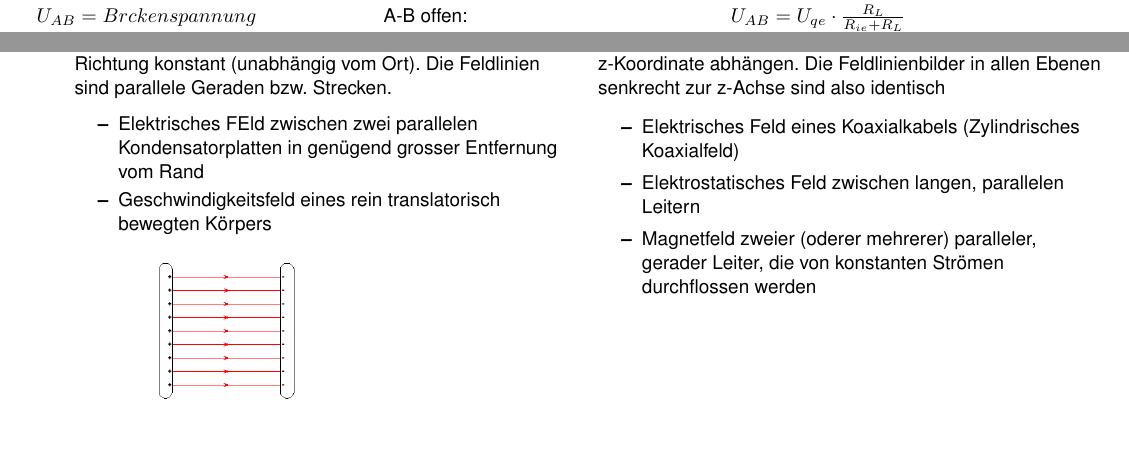
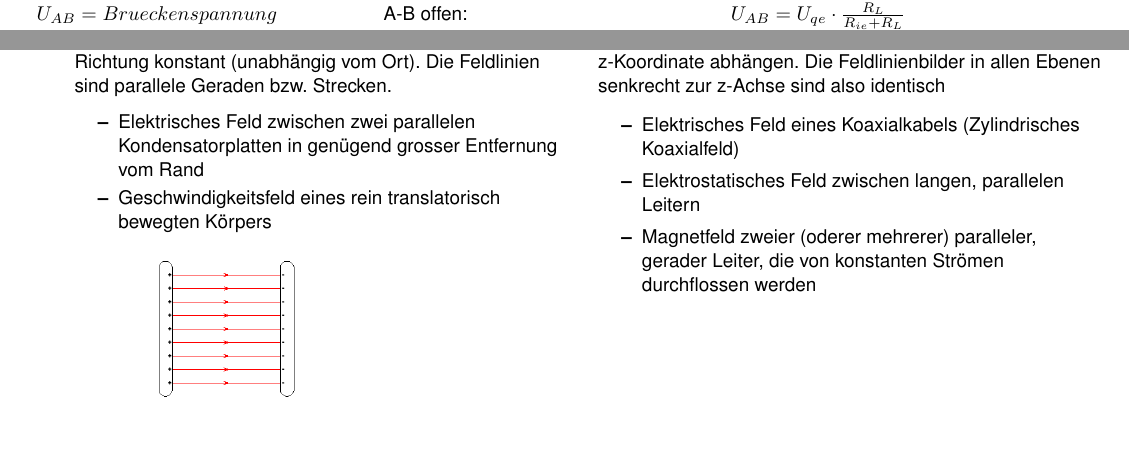
Before and after one commit to HSR-Stud/ELT1, a LaTeX document (ET1.tex, which reads sections/dc_netzwerke.tex, sections/felder.tex): two parts of pages 4 and 8 of 10, joined at a grey line, cut so that both start at the same text. Compiled offline with pdfLaTeX; the source files are stored in an older character set and shown here as Unicode.

Commit message:
typos ausgebesster

```diff
--- a/sections/dc_netzwerke.tex
+++ b/sections/dc_netzwerke.tex
@@ -127,8 +127,8 @@ n beträgt 50\%; am $R_i$ wird gleich grosse P umgesetzt wie am $R_L$\\
 Abgeglichene & Nicht abgeglichene & Mit $R_L$ belastet \\
 \includegraphics[width=0.3\textwidth]{pics/wheatstone/u_quelle_abgeglichen} & \includegraphics[width=0.3\textwidth]{pics/wheatstone/u_quelle_nicht_abgeglichen} &
 \includegraphics[width=0.25\textwidth]{pics/wheatstone/belastet} \\
-$U_{AB} = Brückenspannung$ & A-B offen: & $U_{AB} = U_{qe} \cdot \frac{R_L}{R_{ie} + R_L}$ \\
-abgeglichen falls $U_{AB} = 0$ & $U_{AB} = U_2 - U_4$ & \\
+$U_{AB} = Brueckenspannung$ & A-B offen: & $U_{AB} = U_{qe} \cdot
+\frac{R_L}{R_{ie} + R_L}$ \\ abgeglichen falls $U_{AB} = 0$ & $U_{AB} = U_2 - U_4$ & \\
 d.h. $ U_2 = U_4 $ & $U_{AB} = U_0(\frac{R_2}{R_1 + R_2} - \frac{R_4}{R_3 + R_4})$ & \\
 Abgleichbedingung: $ \frac{R_1}{R_2} = \frac{R_3}{R_4 } $ &  $ U_{BA} = U_0(\frac{R_4}{R_3+R_4} - \frac{R_2}{R_1+R_2})$& \\
 \end{tabular}
--- a/sections/felder.tex
+++ b/sections/felder.tex
@@ -22,7 +23,8 @@ Die Feldgrösse, z.B. Temperatur oder Geschwindigkeit, ist i.a vom Ort im Raum a
 \begin{multicols}{2}
 	\item Ein Vektorfeld heisst \textbf{homogen}, falls jedem Punkt seines Definitionsbereichs derselbe Vektor zugeordnet ist. Der Feldvektor ist also im ganzen Gebiet nach Betrag und Richtung konstant (unabhängig vom Ort). Die Feldlinien sind parallele Geraden bzw. Strecken.
 	\begin{itemize}
-		\item Elektrisches FEld zwischen zwei parallelen Kondensatorplatten in genügend grosser Entfernung vom Rand\\
+		\item Elektrisches Feld zwischen zwei parallelen Kondensatorplatten in
+		genügend grosser Entfernung vom Rand\\
 		\item Geschwindigkeitsfeld eines rein translatorisch bewegten Körpers\\
 		\includegraphics[width=0.2\textwidth]{pics/felder/PlattenkondensatorFeld.png}
 
```
Also changed, not shown: sections/felder.tex (3 more changed lines).
